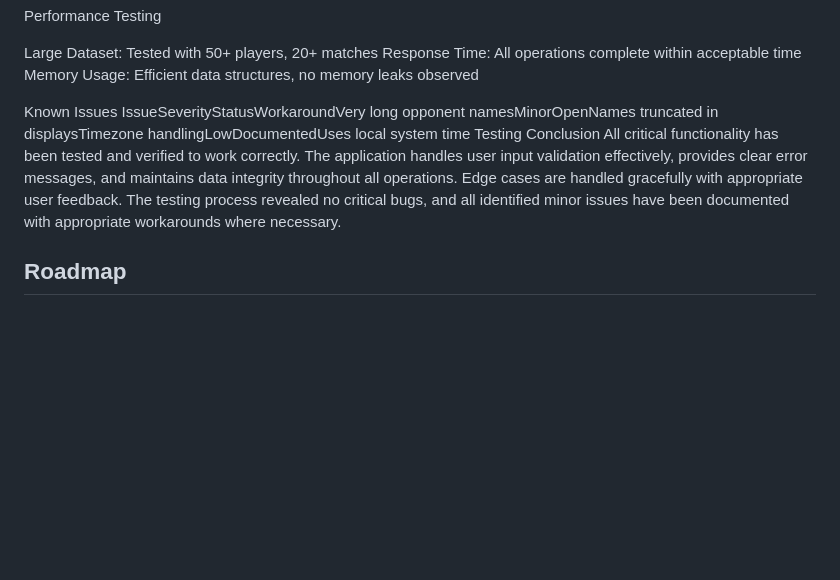
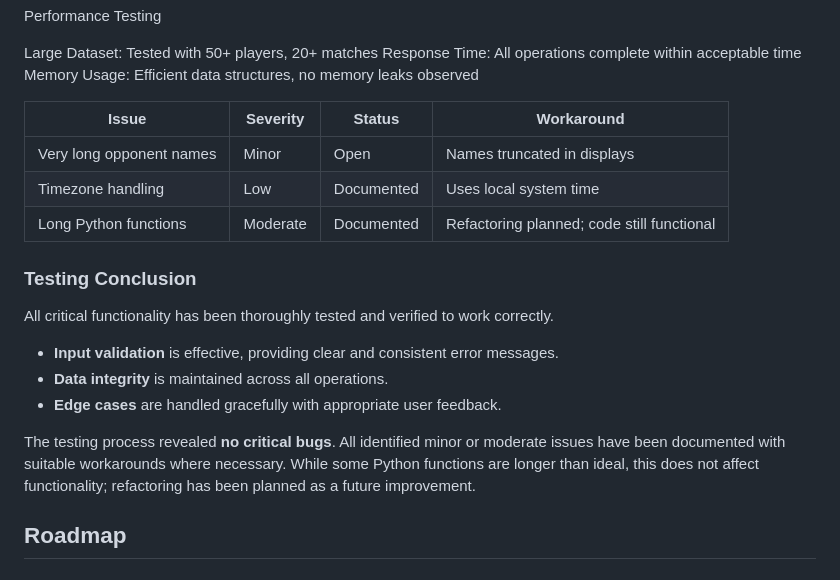
Before and after one commit to Yourhonour365/match_fees_tracker, a Markdown page: README.md, the part around the change. Rendered like a GitHub page; blank space fills up the shorter version.

Commit message:
update README testing conclusions

```diff
--- a/README.md
+++ b/README.md
@@ -260,11 +260,22 @@ Large Dataset: Tested with 50+ players, 20+ matches
 Response Time: All operations complete within acceptable time
 Memory Usage: Efficient data structures, no memory leaks observed
 
-Known Issues
-IssueSeverityStatusWorkaroundVery long opponent namesMinorOpenNames truncated in displaysTimezone handlingLowDocumentedUses local system time
-Testing Conclusion
-All critical functionality has been tested and verified to work correctly. The application handles user input validation effectively, provides clear error messages, and maintains data integrity throughout all operations. Edge cases are handled gracefully with appropriate user feedback.
-The testing process revealed no critical bugs, and all identified minor issues have been documented with appropriate workarounds where necessary.
+| Issue                    | Severity | Status     | Workaround                                |
+| ------------------------ | -------- | ---------- | ----------------------------------------- |
+| Very long opponent names | Minor    | Open       | Names truncated in displays                |
+| Timezone handling        | Low      | Documented | Uses local system time                     |
+| Long Python functions    | Moderate | Documented | Refactoring planned; code still functional |
+
+### Testing Conclusion
+
+All critical functionality has been thoroughly tested and verified to work correctly.
+- **Input validation** is effective, providing clear and consistent error messages.
+- **Data integrity** is maintained across all operations.
+- **Edge cases** are handled gracefully with appropriate user feedback.
+
+The testing process revealed **no critical bugs**. All identified minor or moderate issues have been documented with suitable workarounds where necessary.
+While some Python functions are longer than ideal, this does not affect functionality; refactoring has been planned as a future improvement.
+
 
 ## Roadmap
 
```
